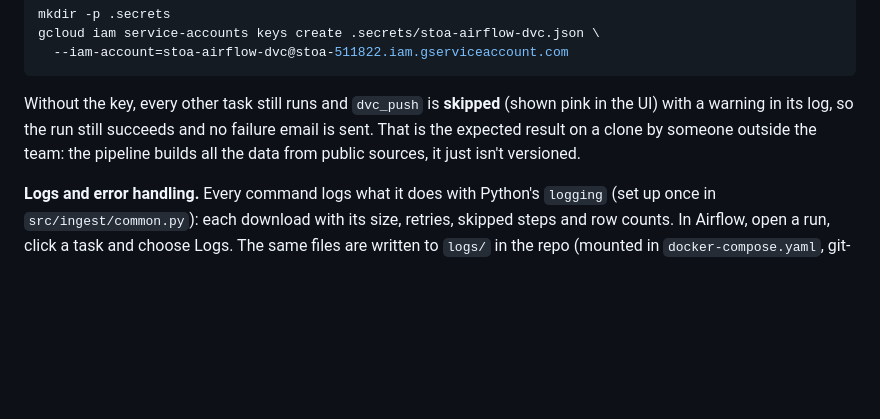
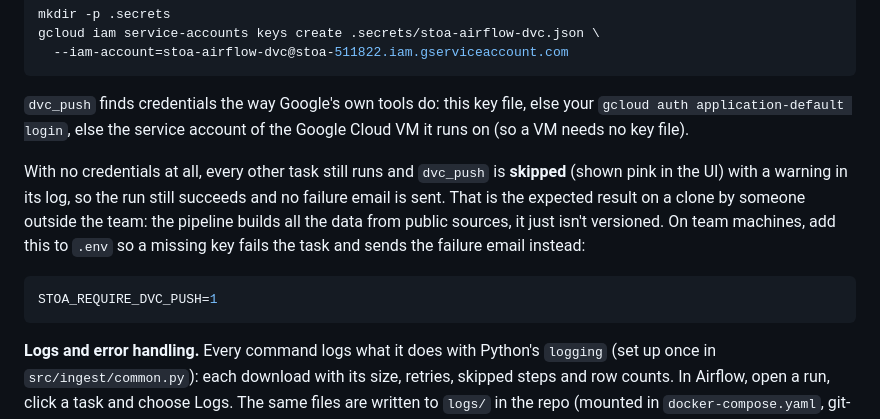
Before and after one commit to romit-basak/Stoa, a Markdown page: README.md, the part around the change. Drawn GitHub-style; blank space fills up the shorter version.

Commit message:
Documented how dvc_push finds credentials and the STOA_REQUIRE_DVC_PUSH setting for team machines.

````diff
--- a/README.md
+++ b/README.md
@@ -162,7 +162,13 @@ gcloud iam service-accounts keys create .secrets/stoa-airflow-dvc.json \
   --iam-account=stoa-airflow-dvc@stoa-511822.iam.gserviceaccount.com
 ```
 
-Without the key, every other task still runs and `dvc_push` is **skipped** (shown pink in the UI) with a warning in its log, so the run still succeeds and no failure email is sent. That is the expected result on a clone by someone outside the team: the pipeline builds all the data from public sources, it just isn't versioned.
+`dvc_push` finds credentials the way Google's own tools do: this key file, else your `gcloud auth application-default login`, else the service account of the Google Cloud VM it runs on (so a VM needs no key file).
+
+With no credentials at all, every other task still runs and `dvc_push` is **skipped** (shown pink in the UI) with a warning in its log, so the run still succeeds and no failure email is sent. That is the expected result on a clone by someone outside the team: the pipeline builds all the data from public sources, it just isn't versioned. On team machines, add this to `.env` so a missing key fails the task and sends the failure email instead:
+
+```bash
+STOA_REQUIRE_DVC_PUSH=1
+```
 
 **Logs and error handling.** Every command logs what it does with Python's `logging` (set up once in `src/ingest/common.py`): each download with its size, retries, skipped steps and row counts. In Airflow, open a run, click a task and choose Logs. The same files are written to `logs/` in the repo (mounted in `docker-compose.yaml`, git-ignored), one folder per DAG, run and task, e.g. `logs/dag_id=stoa_pipeline/run_id=<run>/task_id=pull_counts/attempt=1.log`, so you can read or `grep` them without the UI. `download()` retries rate limits, server errors, dropped connections, timeouts and empty or cut-short files with backoff, writing to a `.part` file so a failed download never replaces the last good copy. If every try fails it raises `DownloadError` naming the URL; the task then fails, Airflow retries it twice, and the failure email links to the log.
 
````
